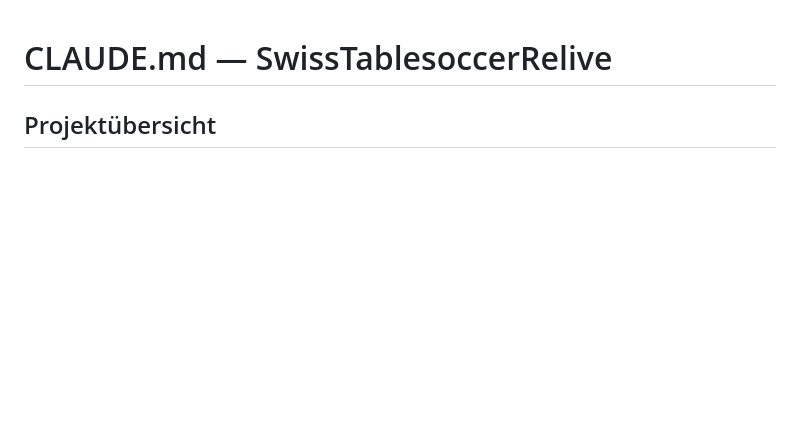
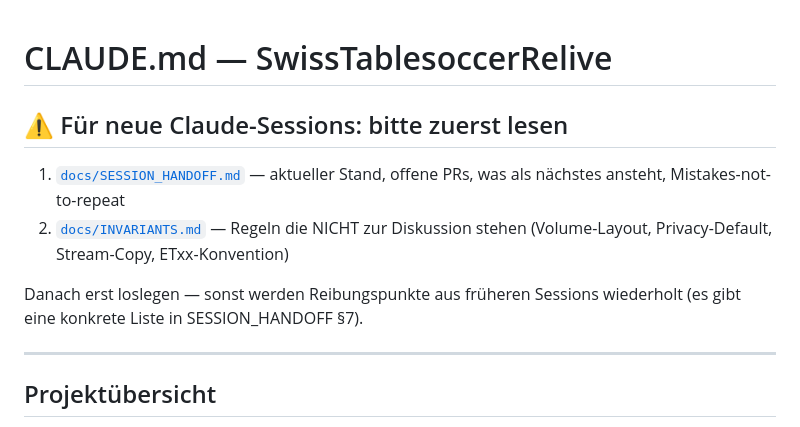
Before and after one commit to MichaelSaetteli/SwissTablesoccerRelive, a Markdown page: CLAUDE.md, the part around the change. GitHub-like rendering; blank space fills up the shorter version.

```diff
--- a/CLAUDE.md
+++ b/CLAUDE.md
@@ -1,4 +1,13 @@
 # CLAUDE.md — SwissTablesoccerRelive
+
+## ⚠️ Für neue Claude-Sessions: bitte zuerst lesen
+
+1. [`docs/SESSION_HANDOFF.md`](docs/SESSION_HANDOFF.md) — aktueller Stand, offene PRs, was als nächstes ansteht, Mistakes-not-to-repeat
+2. [`docs/INVARIANTS.md`](docs/INVARIANTS.md) — Regeln die NICHT zur Diskussion stehen (Volume-Layout, Privacy-Default, Stream-Copy, ETxx-Konvention)
+
+Danach erst loslegen — sonst werden Reibungspunkte aus früheren Sessions wiederholt (es gibt eine konkrete Liste in SESSION_HANDOFF §7).
+
+---
 
 ## Projektübersicht
 
```
Also changed, not shown: docs/SESSION_HANDOFF.md (added, +174 -0 lines).
